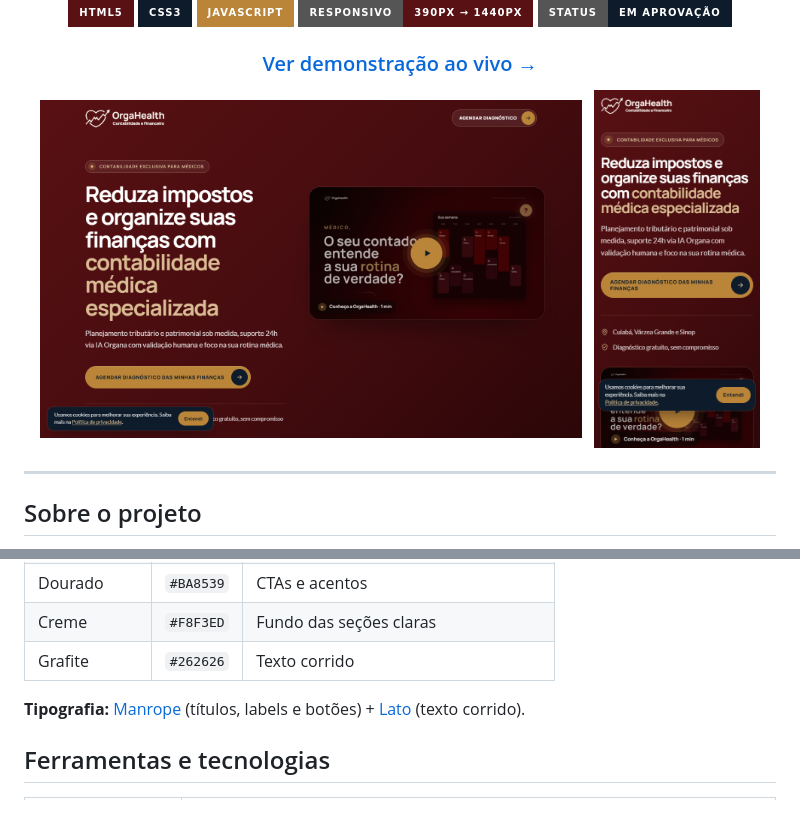
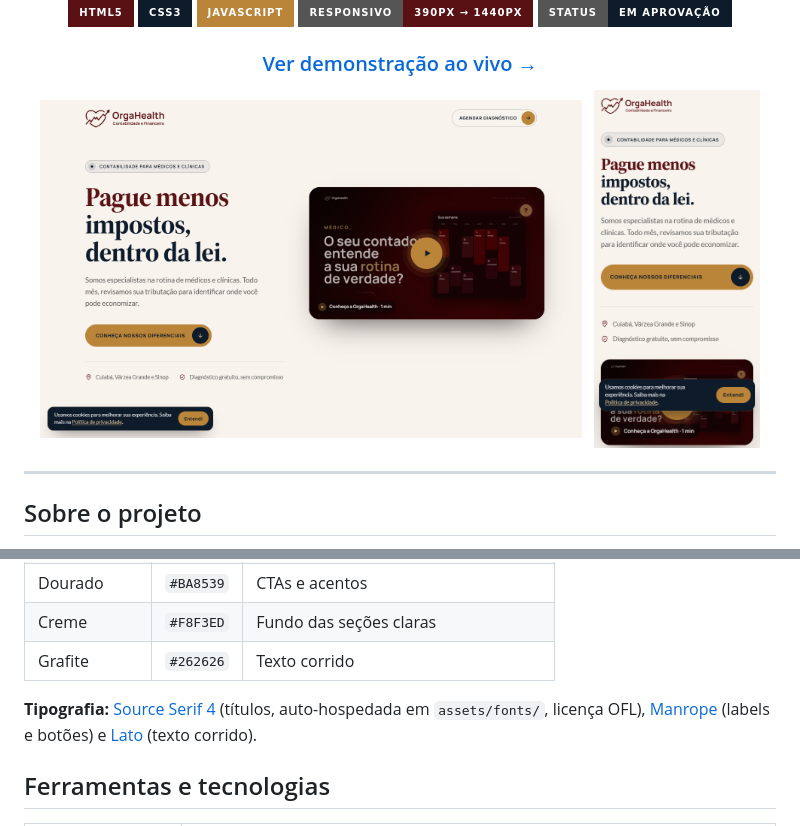
Before and after one commit to otaviofer/LP_orga_health, a Markdown page: README.md, 2 parts joined by grey strips. Drawn GitHub-style; pictures changed too: docs/preview-desktop.png, docs/preview-mobile.png; badges without logos.

```diff
--- a/README.md
+++ b/README.md
@@ -60,7 +60,7 @@ Elementos fixos: header flutuante que aparece após o hero e botão **voltar ao
 | Creme | `#F8F3ED` | Fundo das seções claras |
 | Grafite | `#262626` | Texto corrido |
 
-**Tipografia:** [Manrope](https://fonts.google.com/specimen/Manrope) (títulos, labels e botões) + [Lato](https://fonts.google.com/specimen/Lato) (texto corrido).
+**Tipografia:** [Source Serif 4](https://fonts.google.com/specimen/Source+Serif+4) (títulos, auto-hospedada em `assets/fonts/`, licença OFL), [Manrope](https://fonts.google.com/specimen/Manrope) (labels e botões) e [Lato](https://fonts.google.com/specimen/Lato) (texto corrido).
 
 ## Ferramentas e tecnologias
 
```
Also changed, not shown: 5 other files.
